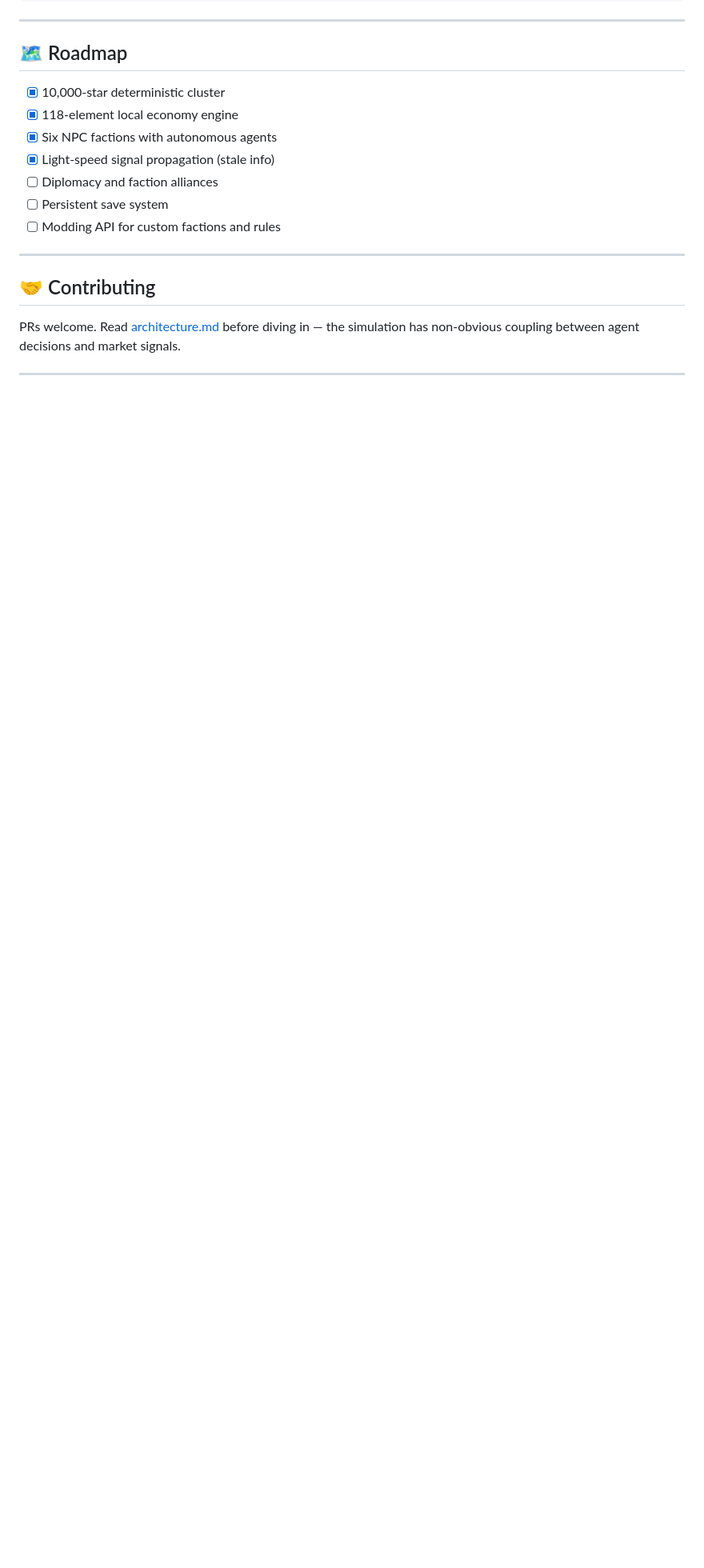
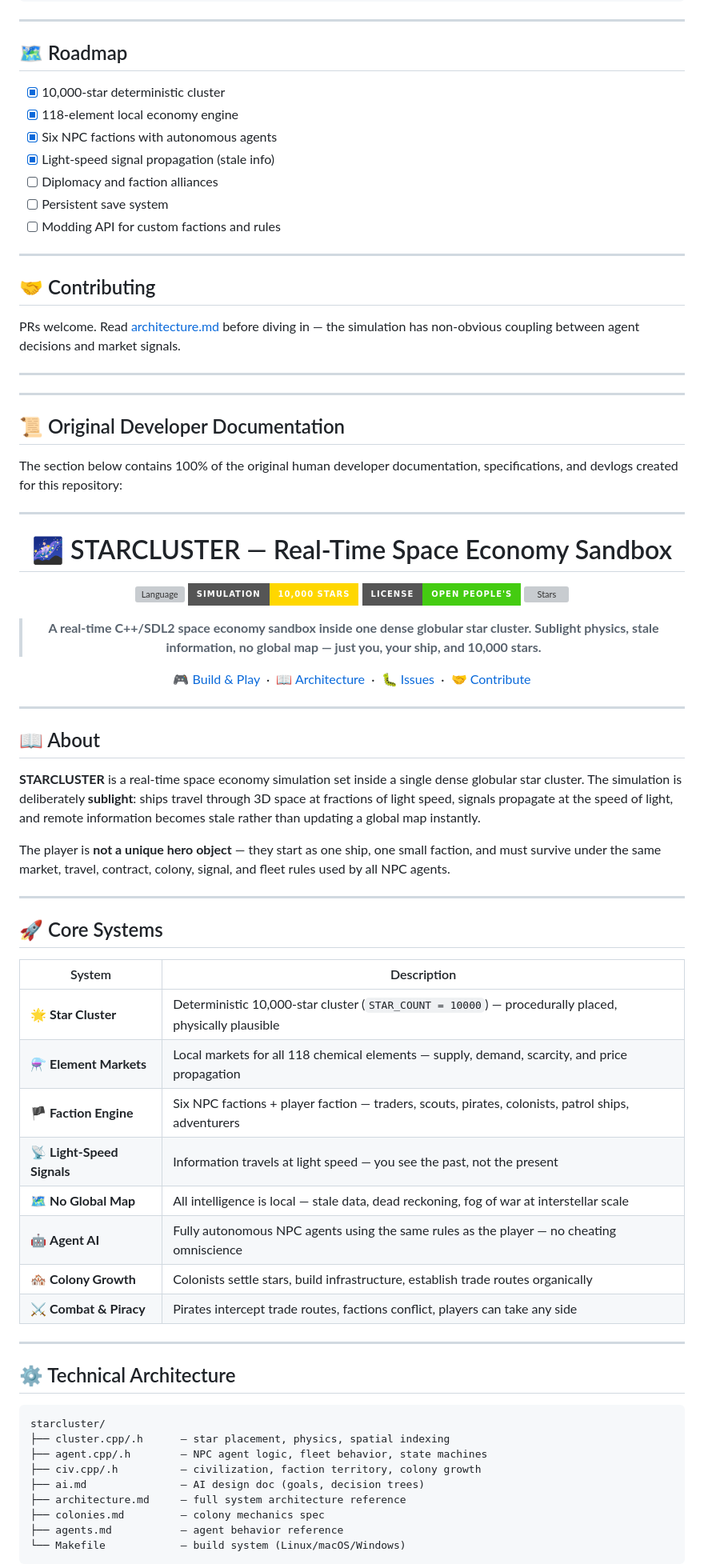
Before and after one commit to Jirnyak/starcluster, a Markdown page: README.md, the part around one of its changes. Shown at 80% size. GitHub-like rendering; badges without logos; blank space fills up the shorter version; grey boxes are pictures that could not be loaded.

Commit message:
docs: ensure 100% original developer documentation section is explicitly attached

````diff
--- a/README.md
+++ b/README.md
@@ -189,3 +189,67 @@ PRs welcome. Read [architecture.md](architecture.md) before diving in — the si
 
 ---
 
+
+
+---
+
+## 📜 Original Developer Documentation
+
+The section below contains 100% of the original human developer documentation, specifications, and devlogs created for this repository:
+
+---
+
+<div align="center">
+
+# 🌌 STARCLUSTER — Real-Time Space Economy Sandbox
+
+[![Language](https://img.shields.io/badge/C%2B%2B23-SDL2%20%2F%20OpenGL-blue?style=for-the-badge&logo=cplusplus)]()
+[![Simulation](https://img.shields.io/badge/Simulation-10%2C000%20Stars-gold?style=for-the-badge)]()
+[![License](https://img.shields.io/badge/License-Open%20People's-brightgreen?style=for-the-badge)](LICENSE.md)
+[![Stars](https://img.shields.io/github/stars/Jirnyak/starcluster?style=for-the-badge&color=gold)]()
+
+> **A real-time C++/SDL2 space economy sandbox inside one dense globular star cluster. Sublight physics, stale information, no global map — just you, your ship, and 10,000 stars.**
+
+[🎮 Build & Play](#getting-started) &nbsp;·&nbsp; [📖 Architecture](architecture.md) &nbsp;·&nbsp; [🐛 Issues](../../issues) &nbsp;·&nbsp; [🤝 Contribute](#contributing)
+
+</div>
+
+---
+
+## 📖 About
+
+**STARCLUSTER** is a real-time space economy simulation set inside a single dense globular star cluster. The simulation is deliberately **sublight**: ships travel through 3D space at fractions of light speed, signals propagate at the speed of light, and remote information becomes stale rather than updating a global map instantly.
+
+The player is **not a unique hero object** — they start as one ship, one small faction, and must survive under the same market, travel, contract, colony, signal, and fleet rules used by all NPC agents.
+
+---
+
+## 🚀 Core Systems
+
+| System | Description |
+|---|---|
+| 🌟 **Star Cluster** | Deterministic 10,000-star cluster (`STAR_COUNT = 10000`) — procedurally placed, physically plausible |
+| ⚗️ **Element Markets** | Local markets for all 118 chemical elements — supply, demand, scarcity, and price propagation |
+| 🏴 **Faction Engine** | Six NPC factions + player faction — traders, scouts, pirates, colonists, patrol ships, adventurers |
+| 📡 **Light-Speed Signals** | Information travels at light speed — you see the past, not the present |
+| 🗺️ **No Global Map** | All intelligence is local — stale data, dead reckoning, fog of war at interstellar scale |
+| 🤖 **Agent AI** | Fully autonomous NPC agents using the same rules as the player — no cheating omniscience |
+| 🏘️ **Colony Growth** | Colonists settle stars, build infrastructure, establish trade routes organically |
+| ⚔️ **Combat & Piracy** | Pirates intercept trade routes, factions conflict, players can take any side |
+
+---
+
+## ⚙️ Technical Architecture
+
+```
+starcluster/
+├── cluster.cpp/.h      — star placement, physics, spatial indexing
+├── agent.cpp/.h        — NPC agent logic, fleet behavior, state machines
+├── civ.cpp/.h          — civilization, faction territory, colony growth
+├── ai.md               — AI design doc (goals, decision trees)
+├── architecture.md     — full system architecture reference
+├── colonies.md         — colony mechanics spec
+├── agents.md           — agent behavior reference
+└── Makefile            — build system (Linux/macOS/Windows)
+```
+
````
Also changed, not shown: other parts of README.md (+54 -0 lines).
